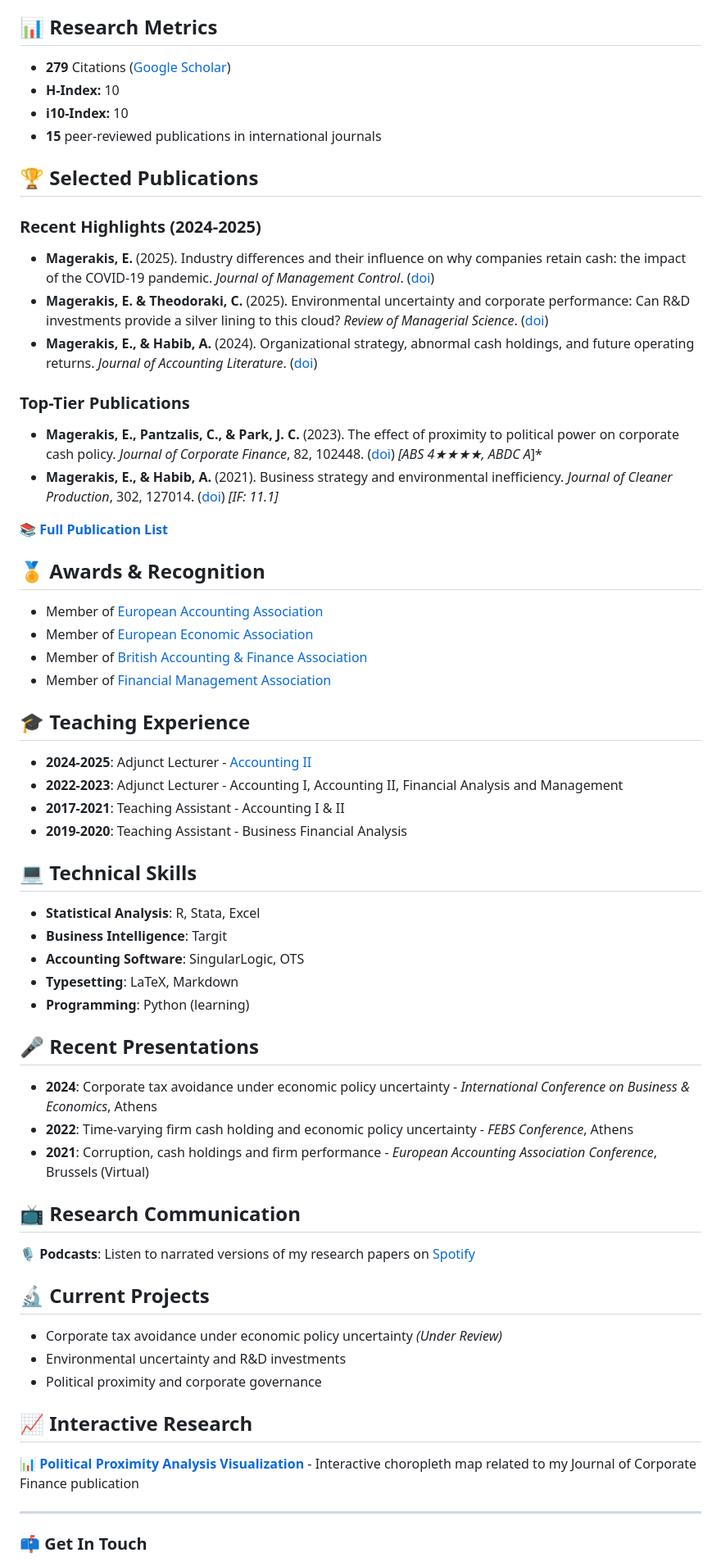
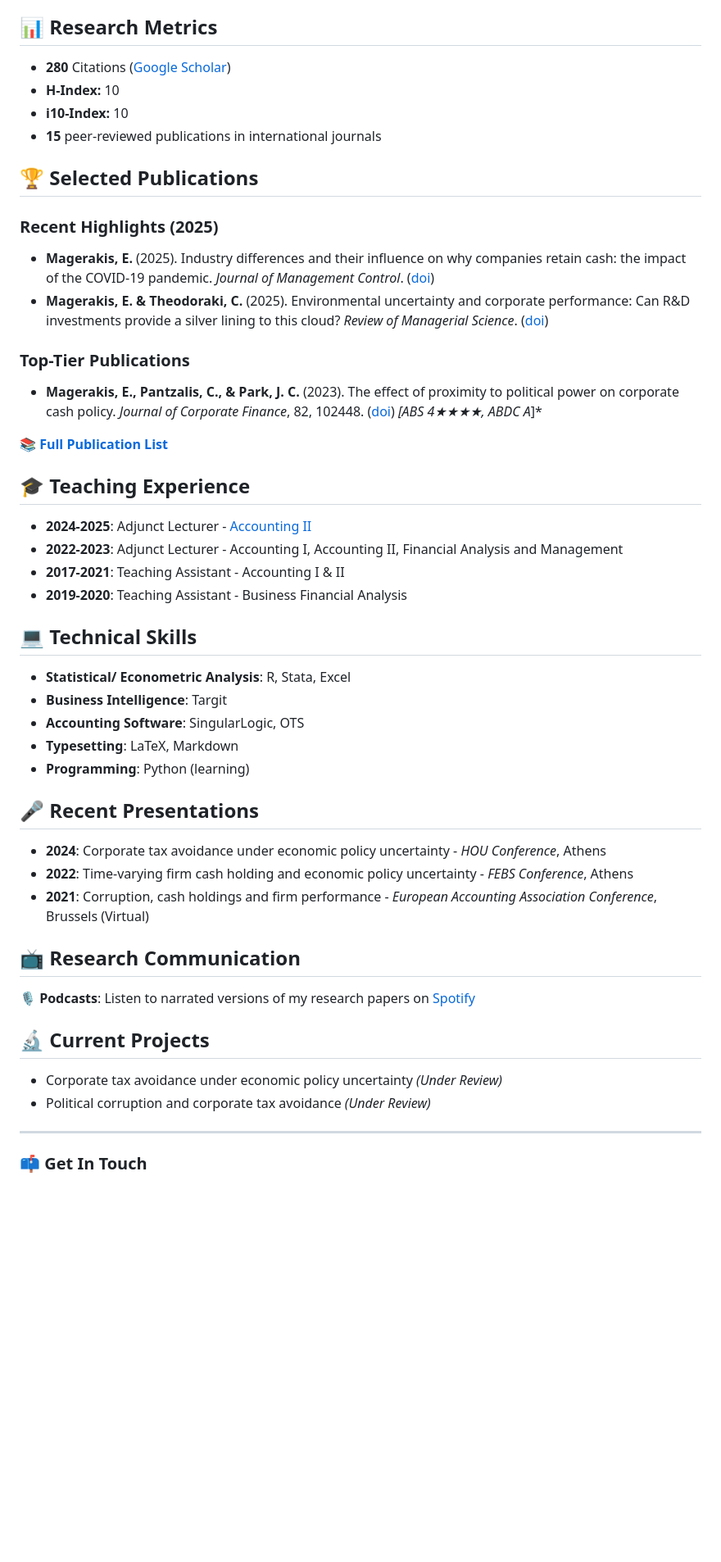
Before and after one commit to stathismag/stathismag, a Markdown page: README.md, the part around the change. Shown at 82% size. GitHub-like rendering; blank space fills up the shorter version.

```diff
--- a/README.md
+++ b/README.md
@@ -30,29 +30,21 @@ I am a teaching fellow at the [Department of Economics](https://www.econ.upatras
 - **BSc in Economics** (2005) - University of Patras
 
 ## 📊 Research Metrics
-- **279** Citations ([Google Scholar](https://scholar.google.com/citations?user=4FA6C0AAAAAJ))
+- **280** Citations ([Google Scholar](https://scholar.google.com/citations?user=4FA6C0AAAAAJ))
 - **H-Index:** 10
 - **i10-Index:** 10
 - **15** peer-reviewed publications in international journals
 
 ## 🏆 Selected Publications
 
-### Recent Highlights (2024-2025)
+### Recent Highlights (2025)
 - **Magerakis, E.** (2025). Industry differences and their influence on why companies retain cash: the impact of the COVID-19 pandemic. *Journal of Management Control*. ([doi](https://doi.org/10.1007/s00187-025-00397-6))
 - **Magerakis, E. & Theodoraki, C.** (2025). Environmental uncertainty and corporate performance: Can R&D investments provide a silver lining to this cloud? *Review of Managerial Science*. ([doi](https://doi.org/10.1007/s11846-025-00923-9))
-- **Magerakis, E., & Habib, A.** (2024). Organizational strategy, abnormal cash holdings, and future operating returns. *Journal of Accounting Literature*. ([doi](https://doi.org/10.1108/JAL-03-2024-0036))
 
 ### Top-Tier Publications
 - **Magerakis, E., Pantzalis, C., & Park, J. C.** (2023). The effect of proximity to political power on corporate cash policy. *Journal of Corporate Finance*, 82, 102448. ([doi](https://doi.org/10.1016/j.jcorpfin.2023.102448)) *[ABS 4★★★★, ABDC A*]*
-- **Magerakis, E., & Habib, A.** (2021). Business strategy and environmental inefficiency. *Journal of Cleaner Production*, 302, 127014. ([doi](https://doi.org/10.1016/j.jclepro.2021.127014)) *[IF: 11.1]*
 
 📚 [**Full Publication List**](https://smagerakis.gr/en/#publications)
-
-## 🏅 Awards & Recognition
-- Member of [European Accounting Association](http://www.eaa-online.org/r/eaa_home)
-- Member of [European Economic Association](https://www.eeassoc.org/)
-- Member of [British Accounting & Finance Association](https://bafa.ac.uk/)
-- Member of [Financial Management Association](https://www.fma.org/)
 
 ## 🎓 Teaching Experience
 - **2024-2025**: Adjunct Lecturer - [Accounting II](https://www.econ.upatras.gr/en/undergraduate/courses/accounting-ii)
@@ -61,14 +53,14 @@ I am a teaching fellow at the [Department of Economics](https://www.econ.upatras
 - **2019-2020**: Teaching Assistant - Business Financial Analysis
 
 ## 💻 Technical Skills
-- **Statistical Analysis**: R, Stata, Excel
+- **Statistical/ Econometric Analysis**: R, Stata, Excel
 - **Business Intelligence**: Targit
 - **Accounting Software**: SingularLogic, OTS
 - **Typesetting**: LaTeX, Markdown
 - **Programming**: Python (learning)
 
 ## 🎤 Recent Presentations
-- **2024**: Corporate tax avoidance under economic policy uncertainty - *International Conference on Business & Economics*, Athens
+- **2024**: Corporate tax avoidance under economic policy uncertainty - *HOU Conference*, Athens
 - **2022**: Time-varying firm cash holding and economic policy uncertainty - *FEBS Conference*, Athens
 - **2021**: Corruption, cash holdings and firm performance - *European Accounting Association Conference*, Brussels (Virtual)
 
@@ -77,11 +69,7 @@ I am a teaching fellow at the [Department of Economics](https://www.econ.upatras
 
 ## 🔬 Current Projects
 - Corporate tax avoidance under economic policy uncertainty *(Under Review)*
-- Environmental uncertainty and R&D investments
-- Political proximity and corporate governance
-
-## 📈 Interactive Research
-📊 [**Political Proximity Analysis Visualization**](https://smagerakis.gr/en/#talks) - Interactive choropleth map related to my Journal of Corporate Finance publication
+- Political corruption and corporate tax avoidance *(Under Review)*
 
 ---
 
```
